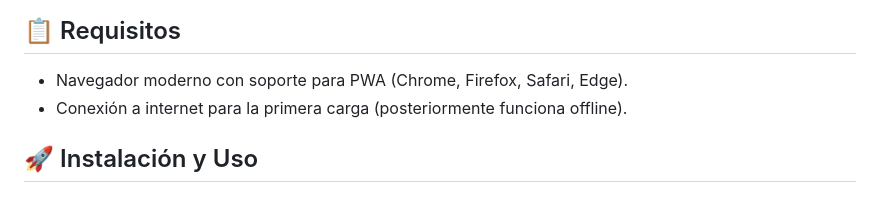
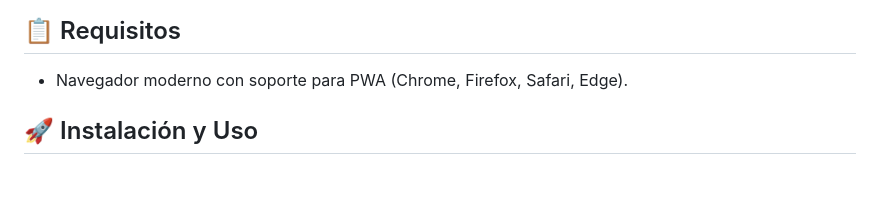
Before and after one commit to angelcafe/bpwordzee, a Markdown page: README.md, the part around the change. GitHub-like rendering.

Commit message:
Actualizar README.md

```diff
--- a/README.md
+++ b/README.md
@@ -23,7 +23,6 @@ Una aplicación web progresiva (PWA) diseñada para ayudar a los jugadores de **
 ## 📋 Requisitos
 
 - Navegador moderno con soporte para PWA (Chrome, Firefox, Safari, Edge).
-- Conexión a internet para la primera carga (posteriormente funciona offline).
 
 ## 🚀 Instalación y Uso
 
```
